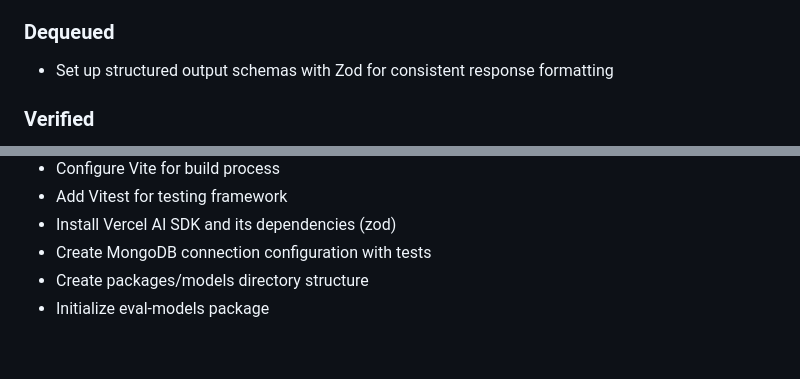
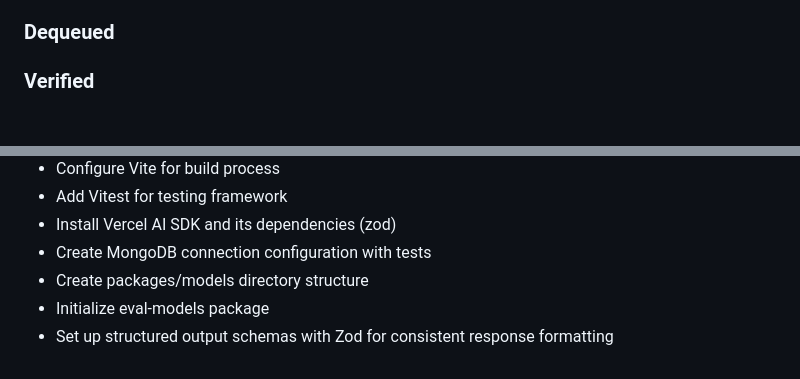
Before and after one commit to finlaysonstudio/finlaysonstudio-model-evals, a Markdown page: plan.md, 2 parts joined by grey strips. GitHub-like rendering; blank space fills up the shorter version.

Commit message:
chore: verify step

```diff
--- a/plan.md
+++ b/plan.md
@@ -99,7 +99,6 @@ This package will handle model interfaces and data persistence.
 - Create documentation and usage examples with AI SDK integration samples
 
 ### Dequeued
-- Set up structured output schemas with Zod for consistent response formatting
 
 ### Verified
 - Initialize eval-random-words package
@@ -114,3 +113,4 @@ This package will handle model interfaces and data persistence.
 - Create MongoDB connection configuration with tests
 - Create packages/models directory structure
 - Initialize eval-models package
+- Set up structured output schemas with Zod for consistent response formatting
```
